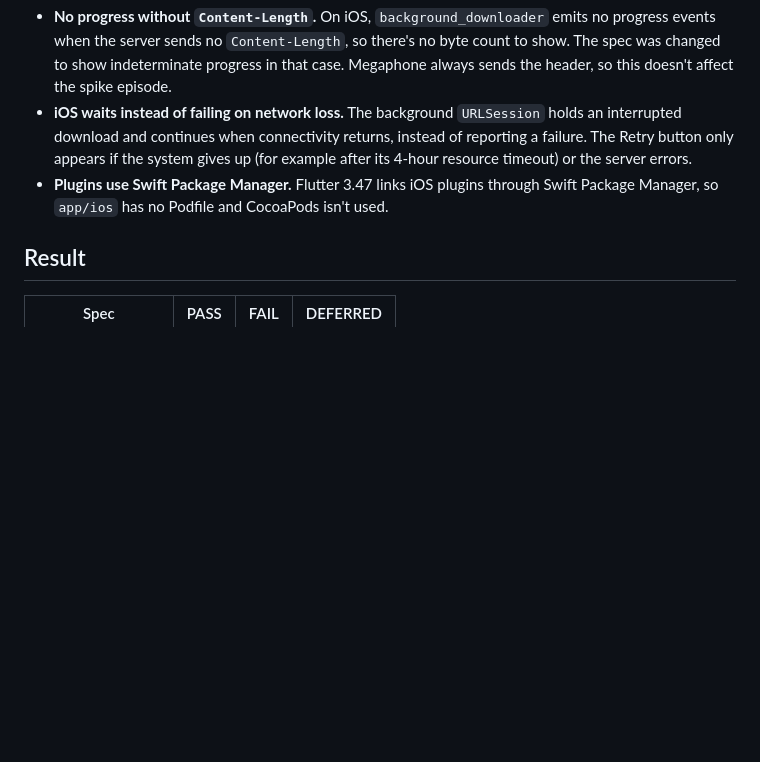
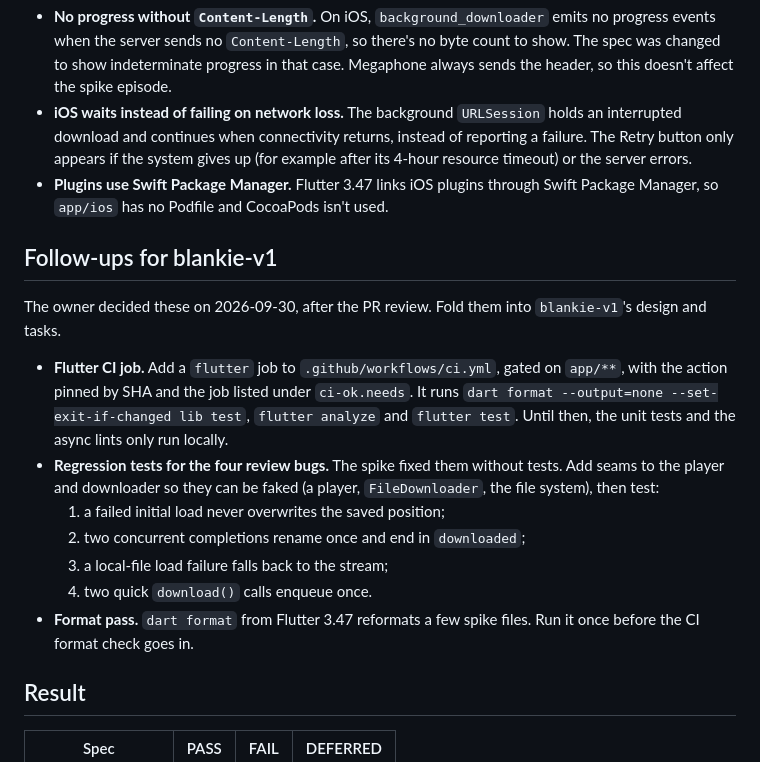
Before and after one commit to jhyelton/blankie, a Markdown page: docs/spikes/audio-spike-results.md, the part around the change. Rendered like a GitHub page; blank space fills up the shorter version.

Commit message:
docs: record blankie-v1 follow-ups from the PR review
Flutter CI and the regression tests for the four review bugs are
deferred to blankie-v1, per the owner.

Co-Authored-By: Claude Opus 5.5 <noreply@anthropic.com>

```diff
--- a/docs/spikes/audio-spike-results.md
+++ b/docs/spikes/audio-spike-results.md
@@ -68,6 +68,18 @@ Status is PASS, FAIL, PENDING (not run yet) or DEFERRED (covered by a follow-up
 - **No progress without `Content-Length`.** On iOS, `background_downloader` emits no progress events when the server sends no `Content-Length`, so there's no byte count to show. The spec was changed to show indeterminate progress in that case. Megaphone always sends the header, so this doesn't affect the spike episode.
 - **iOS waits instead of failing on network loss.** The background `URLSession` holds an interrupted download and continues when connectivity returns, instead of reporting a failure. The Retry button only appears if the system gives up (for example after its 4-hour resource timeout) or the server errors.
 - **Plugins use Swift Package Manager.** Flutter 3.47 links iOS plugins through Swift Package Manager, so `app/ios` has no Podfile and CocoaPods isn't used.
+
+## Follow-ups for blankie-v1
+
+The owner decided these on 2026-09-30, after the PR review. Fold them into `blankie-v1`'s design and tasks.
+
+- **Flutter CI job.** Add a `flutter` job to `.github/workflows/ci.yml`, gated on `app/**`, with the action pinned by SHA and the job listed under `ci-ok.needs`. It runs `dart format --output=none --set-exit-if-changed lib test`, `flutter analyze` and `flutter test`. Until then, the unit tests and the async lints only run locally.
+- **Regression tests for the four review bugs.** The spike fixed them without tests. Add seams to the player and downloader so they can be faked (a player, `FileDownloader`, the file system), then test:
+  1. a failed initial load never overwrites the saved position;
+  2. two concurrent completions rename once and end in `downloaded`;
+  3. a local-file load failure falls back to the stream;
+  4. two quick `download()` calls enqueue once.
+- **Format pass.** `dart format` from Flutter 3.47 reformats a few spike files. Run it once before the CI format check goes in.
 
 ## Result
 
```
